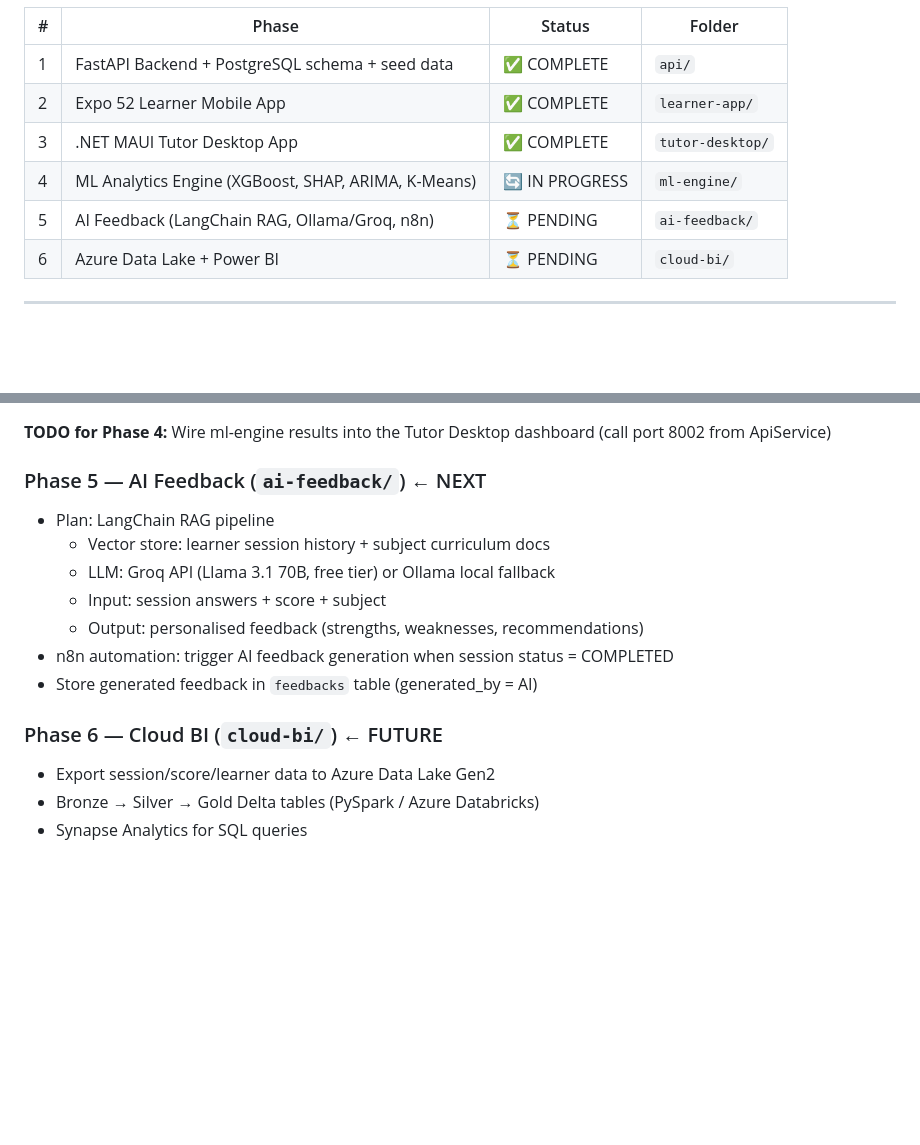
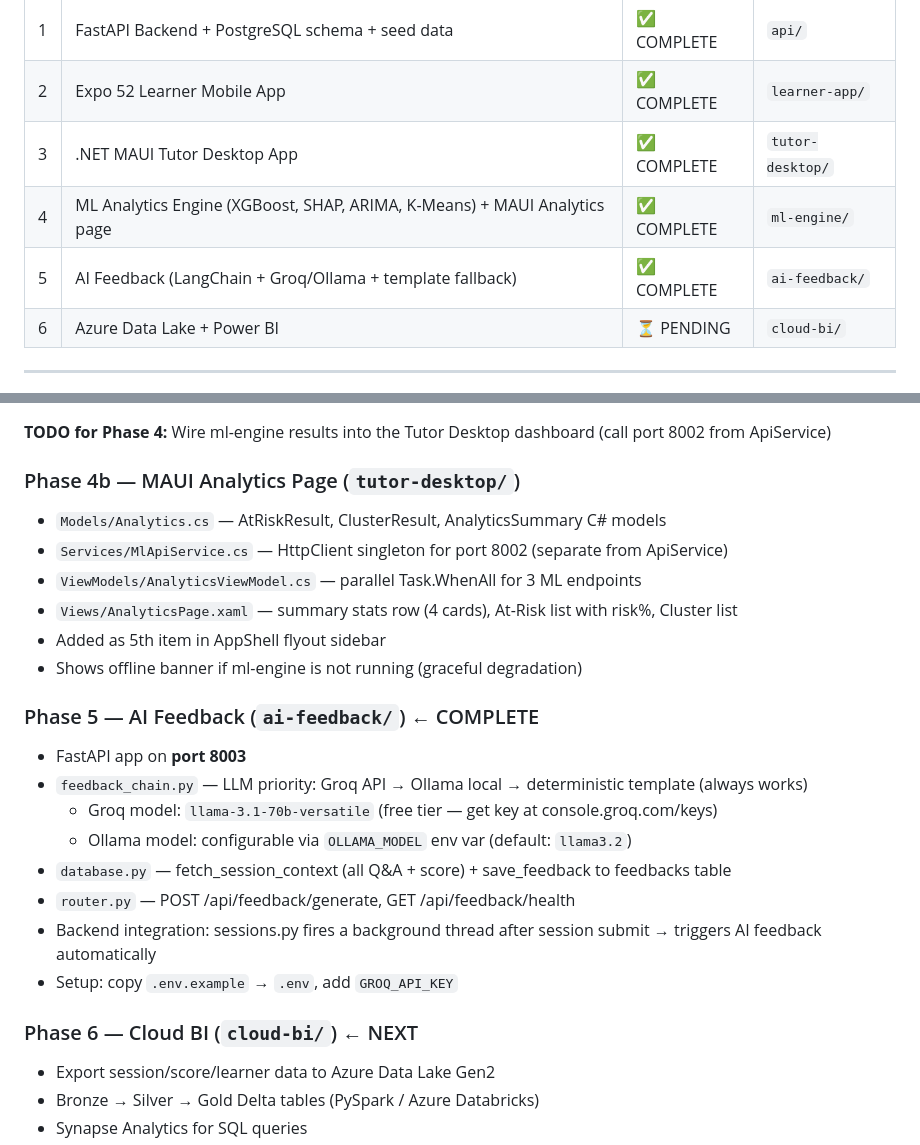
Before and after one commit to machetheDM/skylearn-iq, a Markdown page: CONTEXT.md, 2 parts joined by grey strips. Rendered like a GitHub page; blank space fills up the shorter version.

Commit message:
docs: update CONTEXT.md  Phase 4b + Phase 5 COMPLETE

```diff
--- a/CONTEXT.md
+++ b/CONTEXT.md
@@ -46,8 +46,8 @@ platform covering learner tracking, automated marking, AI feedback, and predicti
 | 1 | FastAPI Backend + PostgreSQL schema + seed data | ✅ COMPLETE | `api/` |
 | 2 | Expo 52 Learner Mobile App | ✅ COMPLETE | `learner-app/` |
 | 3 | .NET MAUI Tutor Desktop App | ✅ COMPLETE | `tutor-desktop/` |
-| 4 | ML Analytics Engine (XGBoost, SHAP, ARIMA, K-Means) | 🔄 IN PROGRESS | `ml-engine/` |
-| 5 | AI Feedback (LangChain RAG, Ollama/Groq, n8n) | ⏳ PENDING | `ai-feedback/` |
+| 4 | ML Analytics Engine (XGBoost, SHAP, ARIMA, K-Means) + MAUI Analytics page | ✅ COMPLETE | `ml-engine/` |
+| 5 | AI Feedback (LangChain + Groq/Ollama + template fallback) | ✅ COMPLETE | `ai-feedback/` |
 | 6 | Azure Data Lake + Power BI | ⏳ PENDING | `cloud-bi/` |
 
 ---
@@ -93,16 +93,25 @@ platform covering learner tracking, automated marking, AI feedback, and predicti
 
 **TODO for Phase 4:** Wire ml-engine results into the Tutor Desktop dashboard (call port 8002 from ApiService)
 
-### Phase 5 — AI Feedback (`ai-feedback/`) ← NEXT
-- Plan: LangChain RAG pipeline
-  - Vector store: learner session history + subject curriculum docs
-  - LLM: Groq API (Llama 3.1 70B, free tier) or Ollama local fallback
-  - Input: session answers + score + subject
-  - Output: personalised feedback (strengths, weaknesses, recommendations)
-- n8n automation: trigger AI feedback generation when session status = COMPLETED
-- Store generated feedback in `feedbacks` table (generated_by = AI)
+### Phase 4b — MAUI Analytics Page (`tutor-desktop/`)
+- `Models/Analytics.cs` — AtRiskResult, ClusterResult, AnalyticsSummary C# models
+- `Services/MlApiService.cs` — HttpClient singleton for port 8002 (separate from ApiService)
+- `ViewModels/AnalyticsViewModel.cs` — parallel Task.WhenAll for 3 ML endpoints
+- `Views/AnalyticsPage.xaml` — summary stats row (4 cards), At-Risk list with risk%, Cluster list
+- Added as 5th item in AppShell flyout sidebar
+- Shows offline banner if ml-engine is not running (graceful degradation)
 
-### Phase 6 — Cloud BI (`cloud-bi/`) ← FUTURE
+### Phase 5 — AI Feedback (`ai-feedback/`) ← COMPLETE
+- FastAPI app on **port 8003**
+- `feedback_chain.py` — LLM priority: Groq API → Ollama local → deterministic template (always works)
+  - Groq model: `llama-3.1-70b-versatile` (free tier — get key at console.groq.com/keys)
+  - Ollama model: configurable via `OLLAMA_MODEL` env var (default: `llama3.2`)
+- `database.py` — fetch_session_context (all Q&A + score) + save_feedback to feedbacks table
+- `router.py` — POST /api/feedback/generate, GET /api/feedback/health
+- Backend integration: sessions.py fires a background thread after session submit → triggers AI feedback automatically
+- Setup: copy `.env.example` → `.env`, add `GROQ_API_KEY`
+
+### Phase 6 — Cloud BI (`cloud-bi/`) ← NEXT
 - Export session/score/learner data to Azure Data Lake Gen2
 - Bronze → Silver → Gold Delta tables (PySpark / Azure Databricks)
 - Synapse Analytics for SQL queries
```
